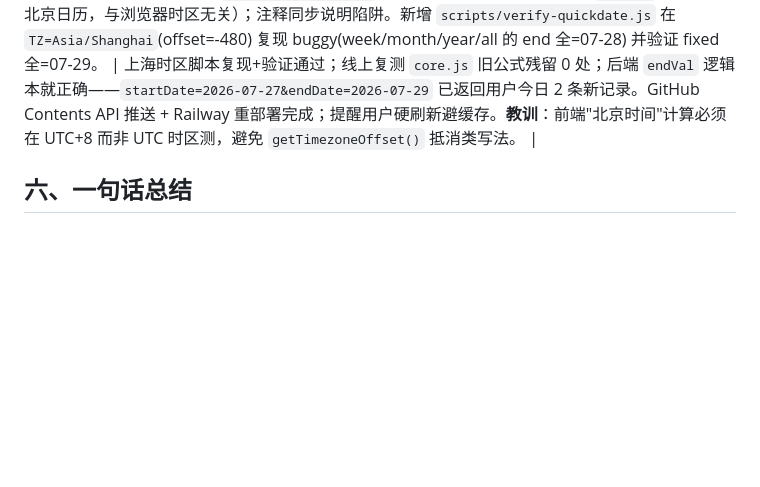
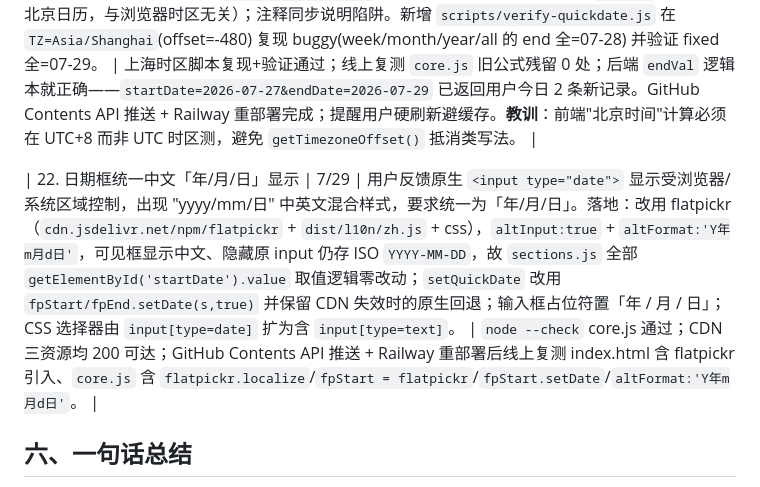
Before and after one commit to xiaohuoshuan123/cli-dashboard, a Markdown page: docs/复盘报告.md, the part around the change. Drawn GitHub-style; blank space fills up the shorter version.

Commit message:
feat(日期显示): 日期框改用 flatpickr(altInput+altFormat Y年m月d日)统一中文年/月/日显示,替代原生type=date(区域决定格式导致yyyy/mm/日混合);底层值仍ISO YYYY-MM-DD,sections.js取值逻辑不变;setQuickDate 改用 fp.setDate 并保留 CDN 失效回退 (docs/复盘报告.md)

```diff
--- a/docs/复盘报告.md
+++ b/docs/复盘报告.md
@@ -112,6 +112,8 @@
 
 | 21. 修复时间切片"少算一天"边界 bug | 7/29 | 用户新增 2 条今日(北京07-29 06:08/06:09)记录后，仍必须手改截止日为 07-29 才能看到——暴露前端边界 bug。根因：`setQuickDate` 旧公式 `new Date(n.getTime()+n.getTimezoneOffset()*60000+8*3600000)` 在浏览器 UTC+8 时 `getTimezoneOffset()=-480` 把 +8h 抵消，随后 `bj.getUTCDate()` 取到 UTC 分量（北京 07-29 06:15 对应 UTC 07-28 22:15 → 返回 28），所有切片 endDate 少一天；Node 测试在 UTC 时区(offset=0)碰巧通过致漏网。修复：去掉 `getTimezoneOffset()` 补偿，改为绝对 instant+8h（`getUTC*` 分量恒为北京日历，与浏览器时区无关）；注释同步说明陷阱。新增 `scripts/verify-quickdate.js` 在 `TZ=Asia/Shanghai`(offset=-480) 复现 buggy(week/month/year/all 的 end 全=07-28) 并验证 fixed 全=07-29。 | 上海时区脚本复现+验证通过；线上复测 `core.js` 旧公式残留 0 处；后端 `endVal` 逻辑本就正确——`startDate=2026-07-27&endDate=2026-07-29` 已返回用户今日 2 条新记录。GitHub Contents API 推送 + Railway 重部署完成；提醒用户硬刷新避缓存。**教训**：前端"北京时间"计算必须在 UTC+8 而非 UTC 时区测，避免 `getTimezoneOffset()` 抵消类写法。 |
 
+| 22. 日期框统一中文「年/月/日」显示 | 7/29 | 用户反馈原生 `<input type="date">` 显示受浏览器/系统区域控制，出现 "yyyy/mm/日" 中英文混合样式，要求统一为「年/月/日」。落地：改用 flatpickr（`cdn.jsdelivr.net/npm/flatpickr` + `dist/l10n/zh.js` + css），`altInput:true` + `altFormat:'Y年m月d日'`，可见框显示中文、隐藏原 input 仍存 ISO `YYYY-MM-DD`，故 `sections.js` 全部 `getElementById('startDate').value` 取值逻辑零改动；`setQuickDate` 改用 `fpStart/fpEnd.setDate(s,true)` 并保留 CDN 失效时的原生回退；输入框占位符置「年 / 月 / 日」；CSS 选择器由 `input[type=date]` 扩为含 `input[type=text]`。 | `node --check` core.js 通过；CDN 三资源均 200 可达；GitHub Contents API 推送 + Railway 重部署后线上复测 index.html 含 flatpickr 引入、`core.js` 含 `flatpickr.localize`/`fpStart = flatpickr`/`fpStart.setDate`/`altFormat:'Y年m月d日'`。 |
+
 ## 六、一句话总结
 
 本项目用"**直连草料官方只读库 + 轻量 Express/Chart.js 看板 + Railway 云端部署**"的组合，把一个原本分散、滞后的安全设备数据，变成了团队随时可看、与平台实时同步的分析中心；过程中最大的认知收益是**分清草料的主数据表与表单日志**，最大的工程收益是**前端容错 + 部署可观测**。
```
